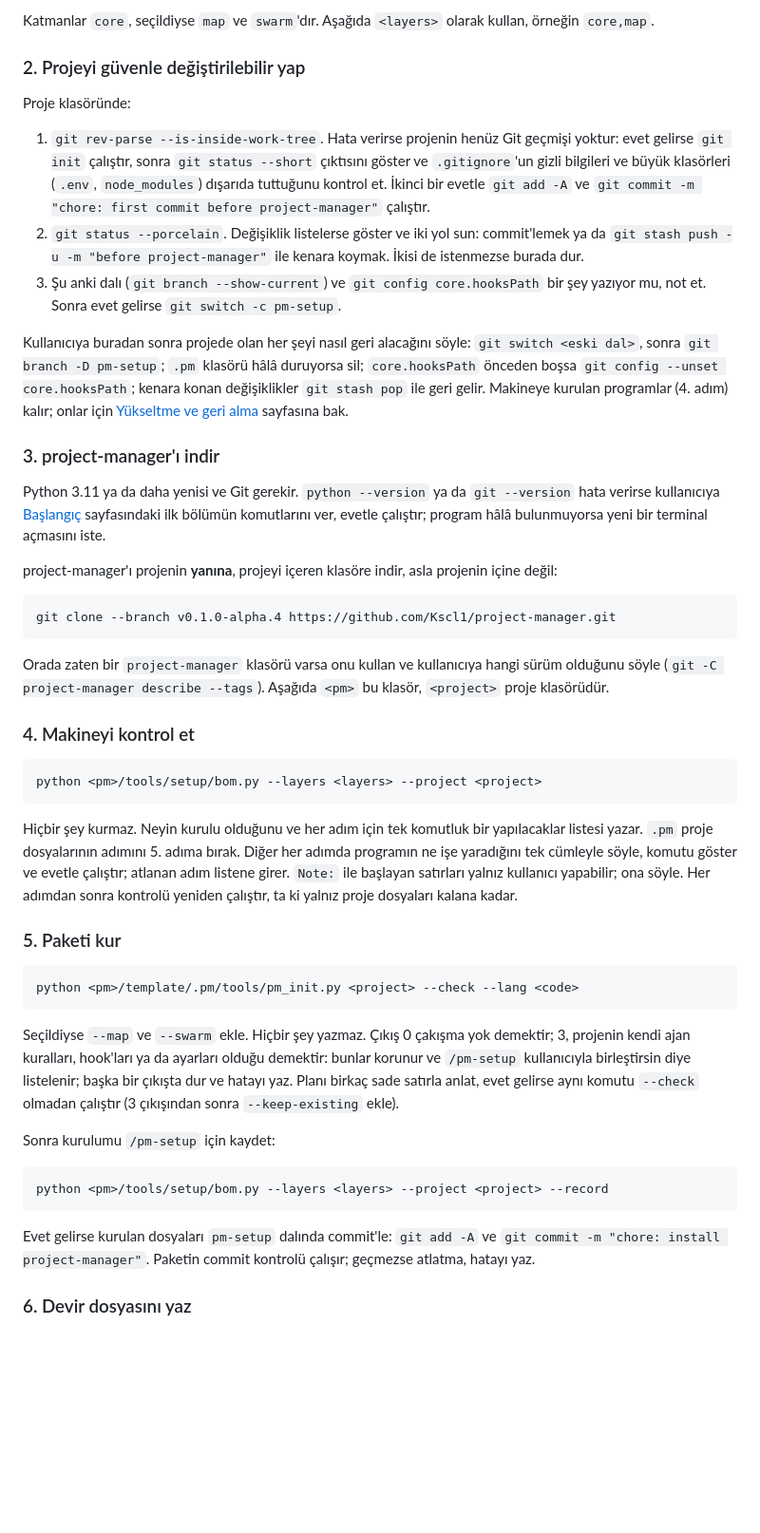
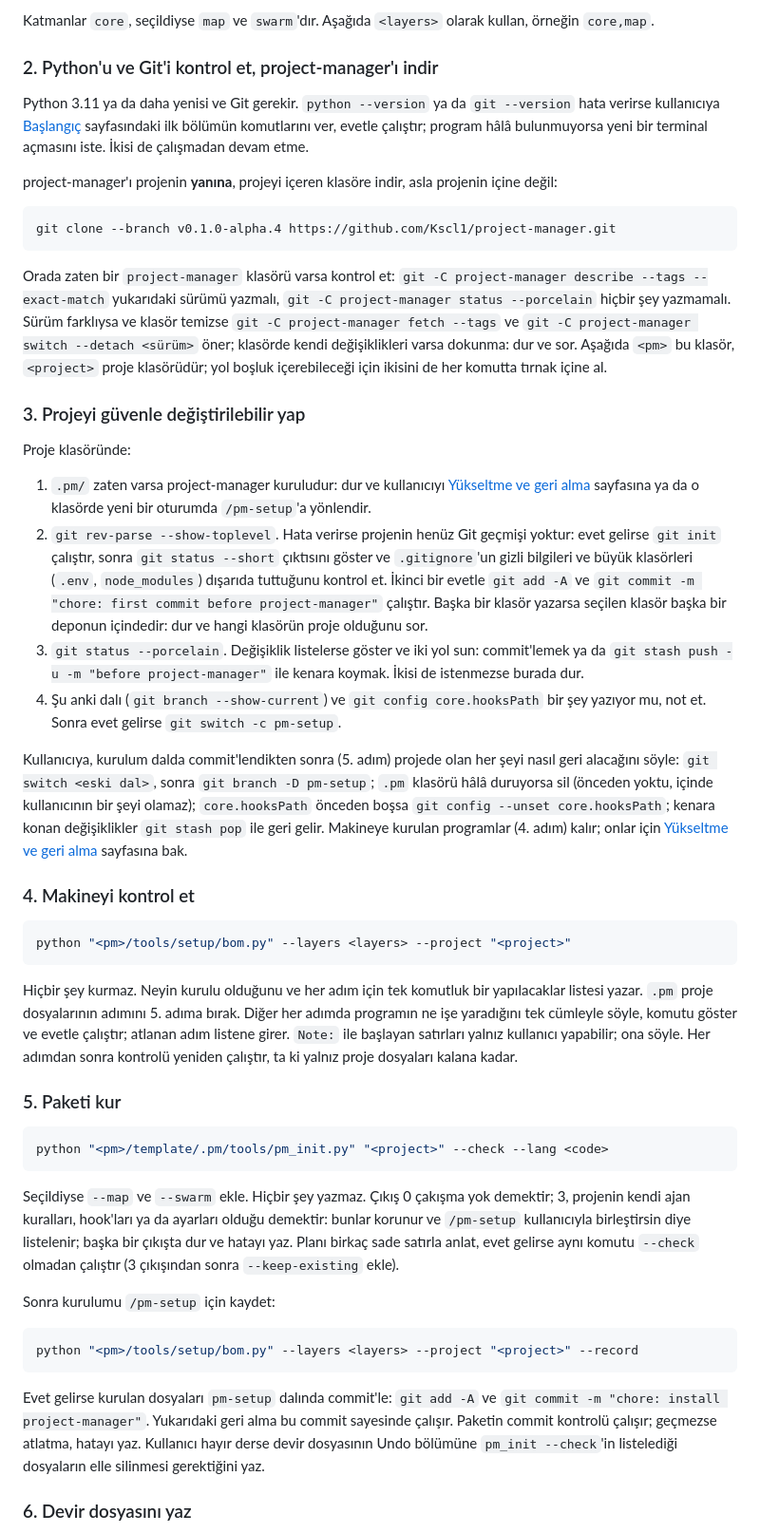
Before and after one commit to Kscl1/project-manager, a Markdown page: docs/tr/install-with-agent.md, the part around the change. Shown at 95% size. Drawn GitHub-style; blank space fills up the shorter version.

````diff
--- a/docs/tr/install-with-agent.md
+++ b/docs/tr/install-with-agent.md
@@ -32,19 +32,9 @@ Bunları tek tek, her seçenek için tek cümleyle sor:
 
 Katmanlar `core`, seçildiyse `map` ve `swarm`'dır. Aşağıda `<layers>` olarak kullan, örneğin `core,map`.
 
-### 2. Projeyi güvenle değiştirilebilir yap
+### 2. Python'u ve Git'i kontrol et, project-manager'ı indir
 
-Proje klasöründe:
-
-1. `git rev-parse --is-inside-work-tree`. Hata verirse projenin henüz Git geçmişi yoktur: evet gelirse `git init` çalıştır, sonra `git status --short` çıktısını göster ve `.gitignore`'un gizli bilgileri ve büyük klasörleri (`.env`, `node_modules`) dışarıda tuttuğunu kontrol et. İkinci bir evetle `git add -A` ve `git commit -m "chore: first commit before project-manager"` çalıştır.
-2. `git status --porcelain`. Değişiklik listelerse göster ve iki yol sun: commit'lemek ya da `git stash push -u -m "before project-manager"` ile kenara koymak. İkisi de istenmezse burada dur.
-3. Şu anki dalı (`git branch --show-current`) ve `git config core.hooksPath` bir şey yazıyor mu, not et. Sonra evet gelirse `git switch -c pm-setup`.
-
-Kullanıcıya buradan sonra projede olan her şeyi nasıl geri alacağını söyle: `git switch <eski dal>`, sonra `git branch -D pm-setup`; `.pm` klasörü hâlâ duruyorsa sil; `core.hooksPath` önceden boşsa `git config --unset core.hooksPath`; kenara konan değişiklikler `git stash pop` ile geri gelir. Makineye kurulan programlar (4. adım) kalır; onlar için [Yükseltme ve geri alma](upgrading.md) sayfasına bak.
-
-### 3. project-manager'ı indir
-
-Python 3.11 ya da daha yenisi ve Git gerekir. `python --version` ya da `git --version` hata verirse kullanıcıya [Başlangıç](getting-started.md) sayfasındaki ilk bölümün komutlarını ver, evetle çalıştır; program hâlâ bulunmuyorsa yeni bir terminal açmasını iste.
+Python 3.11 ya da daha yenisi ve Git gerekir. `python --version` ya da `git --version` hata verirse kullanıcıya [Başlangıç](getting-started.md) sayfasındaki ilk bölümün komutlarını ver, evetle çalıştır; program hâlâ bulunmuyorsa yeni bir terminal açmasını iste. İkisi de çalışmadan devam etme.
 
 project-manager'ı projenin **yanına**, projeyi içeren klasöre indir, asla projenin içine değil:
 
@@ -52,12 +42,23 @@ project-manager'ı projenin **yanına**, projeyi içeren klasöre indir, asla pr
 git clone --branch v0.1.0-alpha.4 https://github.com/Kscl1/project-manager.git
 ```
 
-Orada zaten bir `project-manager` klasörü varsa onu kullan ve kullanıcıya hangi sürüm olduğunu söyle (`git -C project-manager describe --tags`). Aşağıda `<pm>` bu klasör, `<project>` proje klasörüdür.
+Orada zaten bir `project-manager` klasörü varsa kontrol et: `git -C project-manager describe --tags --exact-match` yukarıdaki sürümü yazmalı, `git -C project-manager status --porcelain` hiçbir şey yazmamalı. Sürüm farklıysa ve klasör temizse `git -C project-manager fetch --tags` ve `git -C project-manager switch --detach <sürüm>` öner; klasörde kendi değişiklikleri varsa dokunma: dur ve sor. Aşağıda `<pm>` bu klasör, `<project>` proje klasörüdür; yol boşluk içerebileceği için ikisini de her komutta tırnak içine al.
+
+### 3. Projeyi güvenle değiştirilebilir yap
+
+Proje klasöründe:
+
+1. `.pm/` zaten varsa project-manager kuruludur: dur ve kullanıcıyı [Yükseltme ve geri alma](upgrading.md) sayfasına ya da o klasörde yeni bir oturumda `/pm-setup`'a yönlendir.
+2. `git rev-parse --show-toplevel`. Hata verirse projenin henüz Git geçmişi yoktur: evet gelirse `git init` çalıştır, sonra `git status --short` çıktısını göster ve `.gitignore`'un gizli bilgileri ve büyük klasörleri (`.env`, `node_modules`) dışarıda tuttuğunu kontrol et. İkinci bir evetle `git add -A` ve `git commit -m "chore: first commit before project-manager"` çalıştır. Başka bir klasör yazarsa seçilen klasör başka bir deponun içindedir: dur ve hangi klasörün proje olduğunu sor.
+3. `git status --porcelain`. Değişiklik listelerse göster ve iki yol sun: commit'lemek ya da `git stash push -u -m "before project-manager"` ile kenara koymak. İkisi de istenmezse burada dur.
+4. Şu anki dalı (`git branch --show-current`) ve `git config core.hooksPath` bir şey yazıyor mu, not et. Sonra evet gelirse `git switch -c pm-setup`.
+
+Kullanıcıya, kurulum dalda commit'lendikten sonra (5. adım) projede olan her şeyi nasıl geri alacağını söyle: `git switch <eski dal>`, sonra `git branch -D pm-setup`; `.pm` klasörü hâlâ duruyorsa sil (önceden yoktu, içinde kullanıcının bir şeyi olamaz); `core.hooksPath` önceden boşsa `git config --unset core.hooksPath`; kenara konan değişiklikler `git stash pop` ile geri gelir. Makineye kurulan programlar (4. adım) kalır; onlar için [Yükseltme ve geri alma](upgrading.md) sayfasına bak.
 
 ### 4. Makineyi kontrol et
 
 ```bash
-python <pm>/tools/setup/bom.py --layers <layers> --project <project>
+python "<pm>/tools/setup/bom.py" --layers <layers> --project "<project>"
 ```
 
 Hiçbir şey kurmaz. Neyin kurulu olduğunu ve her adım için tek komutluk bir yapılacaklar listesi yazar. `.pm` proje dosyalarının adımını 5. adıma bırak. Diğer her adımda programın ne işe yaradığını tek cümleyle söyle, komutu göster ve evetle çalıştır; atlanan adım listene girer. `Note:` ile başlayan satırları yalnız kullanıcı yapabilir; ona söyle. Her adımdan sonra kontrolü yeniden çalıştır, ta ki yalnız proje dosyaları kalana kadar.
@@ -65,7 +66,7 @@ Hiçbir şey kurmaz. Neyin kurulu olduğunu ve her adım için tek komutluk bir
 ### 5. Paketi kur
 
 ```bash
-python <pm>/template/.pm/tools/pm_init.py <project> --check --lang <code>
+python "<pm>/template/.pm/tools/pm_init.py" "<project>" --check --lang <code>
 ```
 
 Seçildiyse `--map` ve `--swarm` ekle. Hiçbir şey yazmaz. Çıkış 0 çakışma yok demektir; 3, projenin kendi ajan kuralları, hook'ları ya da ayarları olduğu demektir: bunlar korunur ve `/pm-setup` kullanıcıyla birleştirsin diye listelenir; başka bir çıkışta dur ve hatayı yaz. Planı birkaç sade satırla anlat, evet gelirse aynı komutu `--check` olmadan çalıştır (3 çıkışından sonra `--keep-existing` ekle).
@@ -73,10 +74,10 @@ Seçildiyse `--map` ve `--swarm` ekle. Hiçbir şey yazmaz. Çıkış 0 çakış
 Sonra kurulumu `/pm-setup` için kaydet:
 
 ```bash
-python <pm>/tools/setup/bom.py --layers <layers> --project <project> --record
+python "<pm>/tools/setup/bom.py" --layers <layers> --project "<project>" --record
 ```
 
-Evet gelirse kurulan dosyaları `pm-setup` dalında commit'le: `git add -A` ve `git commit -m "chore: install project-manager"`. Paketin commit kontrolü çalışır; geçmezse atlatma, hatayı yaz.
+Evet gelirse kurulan dosyaları `pm-setup` dalında commit'le: `git add -A` ve `git commit -m "chore: install project-manager"`. Yukarıdaki geri alma bu commit sayesinde çalışır. Paketin commit kontrolü çalışır; geçmezse atlatma, hatayı yaz. Kullanıcı hayır derse devir dosyasının Undo bölümüne `pm_init --check`'in listelediği dosyaların elle silinmesi gerektiğini yaz.
 
 ### 6. Devir dosyasını yaz
 
````
Also changed, not shown: docs/install-with-agent.md (+18 -17 lines).
